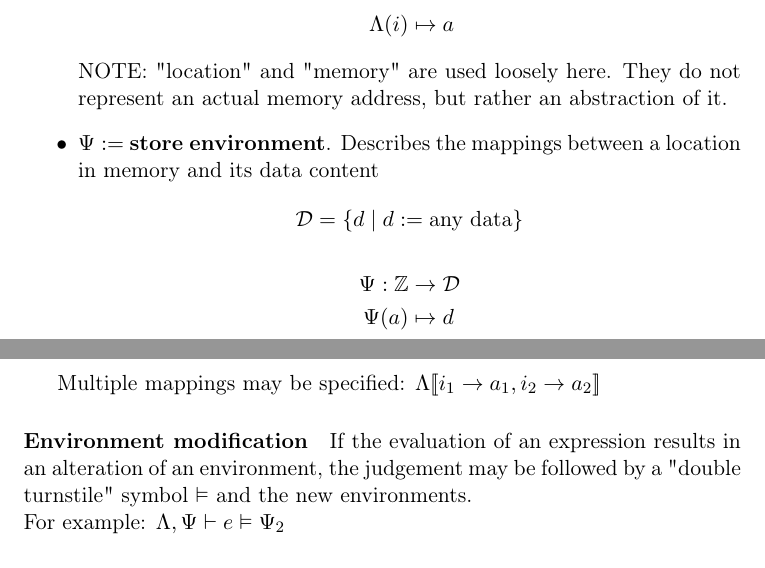
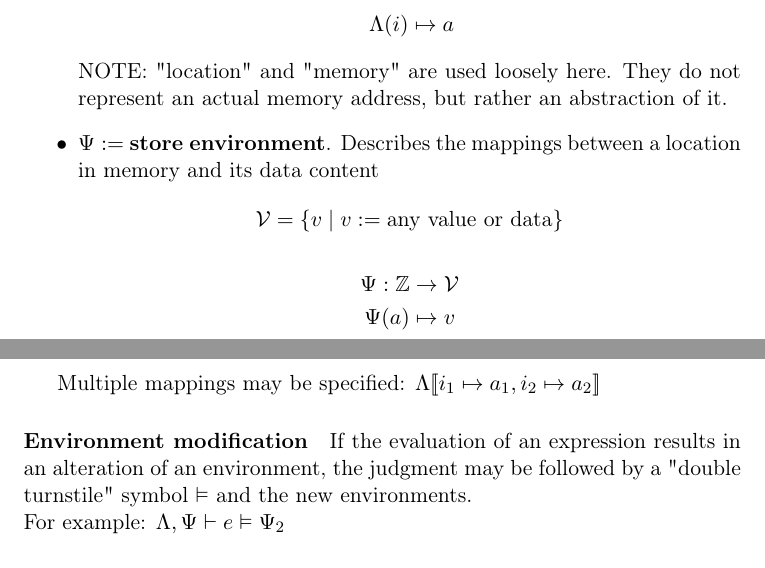
Before and after one commit to simonvic/GioviSpecs_tex, a LaTeX document (type_system.tex): two parts of pages 35 and 36 of 37, joined at a grey line, cut so that both start at the same text. Compiled offline with pdfLaTeX.

Commit message:
refactor(opsem): environment extension notation + typos

```diff
--- a/type_system.tex
+++ b/type_system.tex
@@ -1904,12 +1904,12 @@ Two environments will be used:
 	\item $\envStore :=$ \textbf{store environment}. Describes the mappings
 		between a location in memory and its data content
 		\[
-				\mathcal{D} = \set{d \mid d := \text{any data}}
+				\mathcal{V} = \set{v \mid v := \text{any value or data}}
 		\]
 		\[
 			\begin{split}
-				\envStore: \mathbb{Z} & \to \mathcal{D} \\*
-				\envStore(a) & \mapsto d
+				\envStore: \mathbb{Z} & \to \mathcal{V} \\*
+				\envStore(a) & \mapsto v
 			\end{split}
 		\]
 \end{itemize}
@@ -1925,10 +1925,10 @@ a}$ where it's defined as follows:
 	\end{cases}
 \]
 
-Multiple mappings may be specified: $\envLoc\env{i_1 \to a_1, i_2 \to a_2}$
+Multiple mappings may be specified: $\envLoc\env{i_1 \mapsto a_1, i_2 \mapsto a_2}$
 
 \paragraph{Environment modification} If the evaluation of an expression
-results in an alteration of an environment, the judgement may be followed by a
+results in an alteration of an environment, the judgment may be followed by a
 "double turnstile" symbol $\vDash$ and the new environments.\\*
 For example: $\envLoc,\envStore \vdash e \vDash \envStore_2$
 
```
Also changed, not shown: type_system.tex (4 more changed lines).
